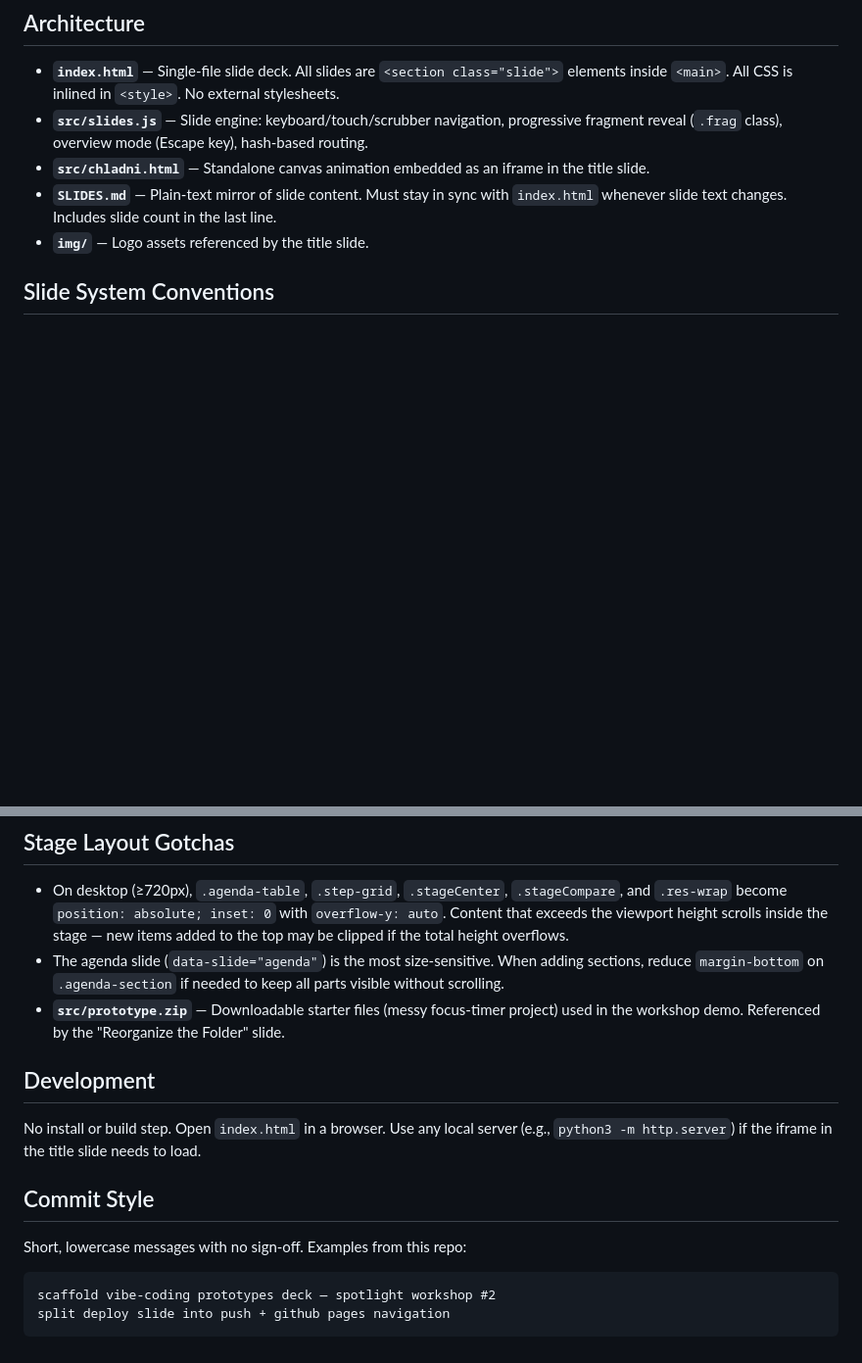
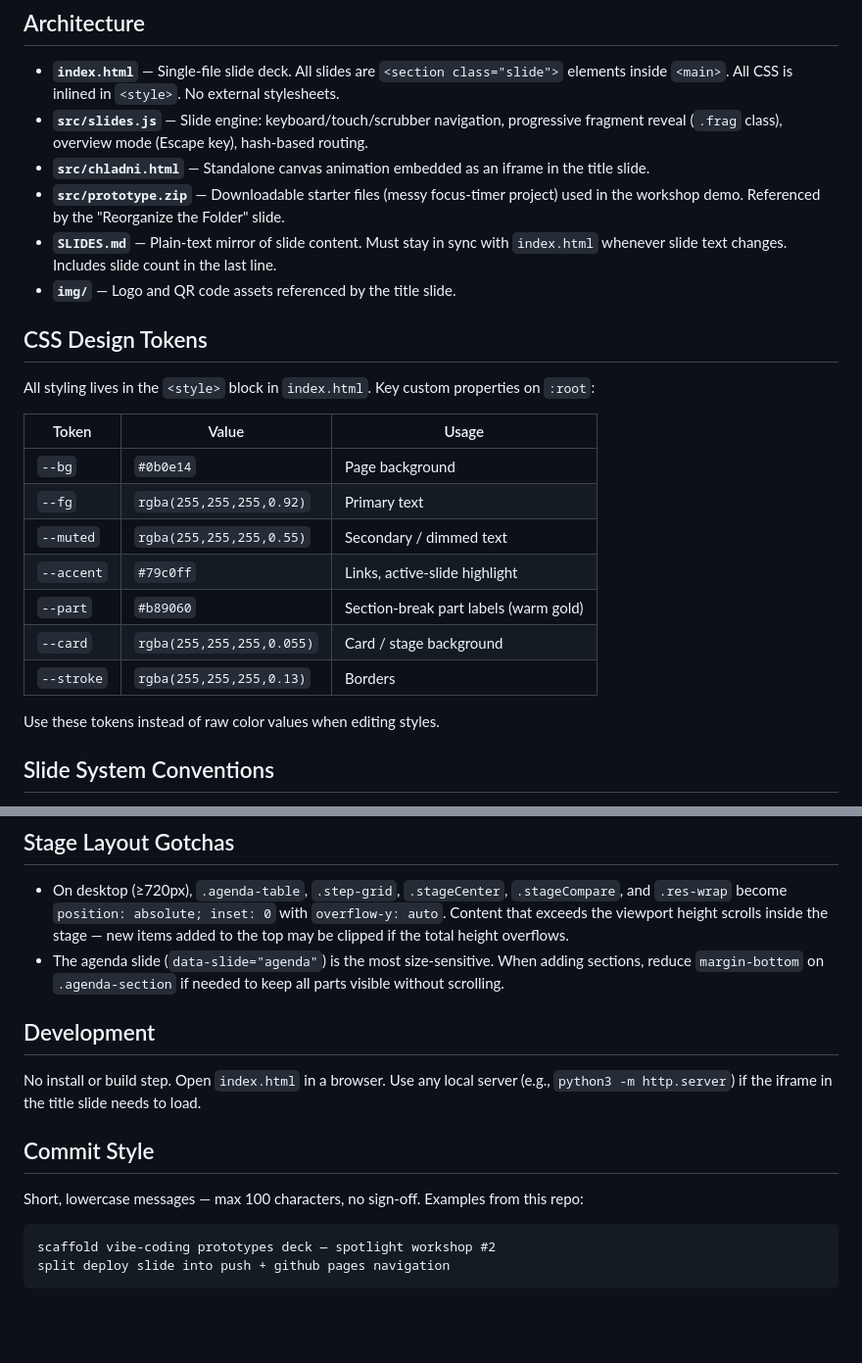
Before and after one commit to CUNY-AI-Lab/vibe-coding-prototypes, a Markdown page: CLAUDE.md, 2 parts joined by grey strips. Shown at 98% size. Rendered like a GitHub page; blank space fills up the shorter version.

````diff
--- a/CLAUDE.md
+++ b/CLAUDE.md
@@ -11,8 +11,25 @@ A static slide deck for **CAIL Spotlight Workshop #2: Vibe-Coding Prototypes**.
 - **`index.html`** — Single-file slide deck. All slides are `<section class="slide">` elements inside `<main>`. All CSS is inlined in `<style>`. No external stylesheets.
 - **`src/slides.js`** — Slide engine: keyboard/touch/scrubber navigation, progressive fragment reveal (`.frag` class), overview mode (Escape key), hash-based routing.
 - **`src/chladni.html`** — Standalone canvas animation embedded as an iframe in the title slide.
+- **`src/prototype.zip`** — Downloadable starter files (messy focus-timer project) used in the workshop demo. Referenced by the "Reorganize the Folder" slide.
 - **`SLIDES.md`** — Plain-text mirror of slide content. Must stay in sync with `index.html` whenever slide text changes. Includes slide count in the last line.
-- **`img/`** — Logo assets referenced by the title slide.
+- **`img/`** — Logo and QR code assets referenced by the title slide.
+
+## CSS Design Tokens
+
+All styling lives in the `<style>` block in `index.html`. Key custom properties on `:root`:
+
+| Token | Value | Usage |
+|-------|-------|-------|
+| `--bg` | `#0b0e14` | Page background |
+| `--fg` | `rgba(255,255,255,0.92)` | Primary text |
+| `--muted` | `rgba(255,255,255,0.55)` | Secondary / dimmed text |
+| `--accent` | `#79c0ff` | Links, active-slide highlight |
+| `--part` | `#b89060` | Section-break part labels (warm gold) |
+| `--card` | `rgba(255,255,255,0.055)` | Card / stage background |
+| `--stroke` | `rgba(255,255,255,0.13)` | Borders |
+
+Use these tokens instead of raw color values when editing styles.
 
 ## Slide System Conventions
 
@@ -35,7 +52,6 @@ When adding, removing, or reordering slides:
 
 - On desktop (≥720px), `.agenda-table`, `.step-grid`, `.stageCenter`, `.stageCompare`, and `.res-wrap` become `position: absolute; inset: 0` with `overflow-y: auto`. Content that exceeds the viewport height scrolls inside the stage — new items added to the top may be clipped if the total height overflows.
 - The agenda slide (`data-slide="agenda"`) is the most size-sensitive. When adding sections, reduce `margin-bottom` on `.agenda-section` if needed to keep all parts visible without scrolling.
-- **`src/prototype.zip`** — Downloadable starter files (messy focus-timer project) used in the workshop demo. Referenced by the "Reorganize the Folder" slide.
 
 ## Development
 
@@ -43,7 +59,7 @@ No install or build step. Open `index.html` in a browser. Use any local server (
 
 ## Commit Style
 
-Short, lowercase messages with no sign-off. Examples from this repo:
+Short, lowercase messages — max 100 characters, no sign-off. Examples from this repo:
 ```
 scaffold vibe-coding prototypes deck — spotlight workshop #2
 split deploy slide into push + github pages navigation
````
